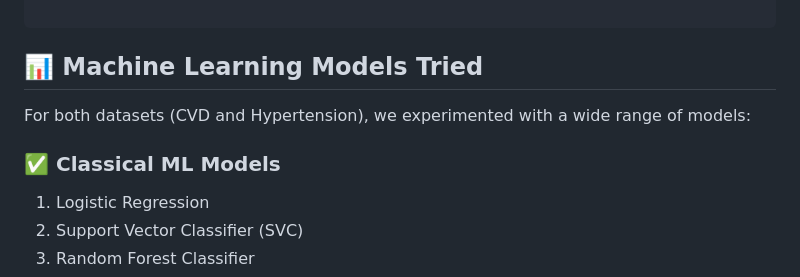
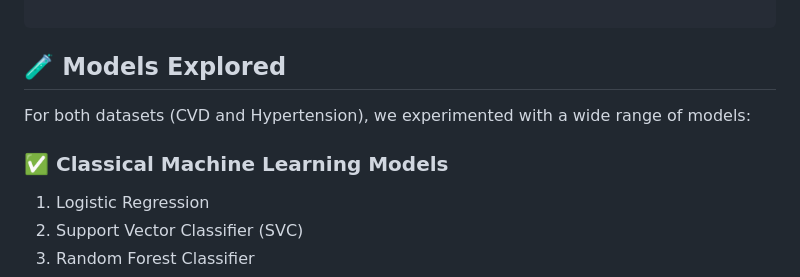
Before and after one commit to TrinadhKatlagunta/Cardiovascular_Disease_and_Hypertension_Early_Stage_Detection, a Markdown page: README.md, the part around one of its changes. Rendered like a GitHub page.

````diff
--- a/README.md
+++ b/README.md
@@ -31,11 +31,10 @@ CVD(Model Chaining)/
 
 ```
 
-## 📊 Machine Learning Models Tried
-
+## 🧪 Models Explored
 For both datasets (CVD and Hypertension), we experimented with a wide range of models:
 
-### ✅ Classical ML Models
+### ✅ Classical Machine Learning Models
 
 1. Logistic Regression
 2. Support Vector Classifier (SVC)
````
Also changed, not shown: other parts of README.md (+1 -1 lines).
